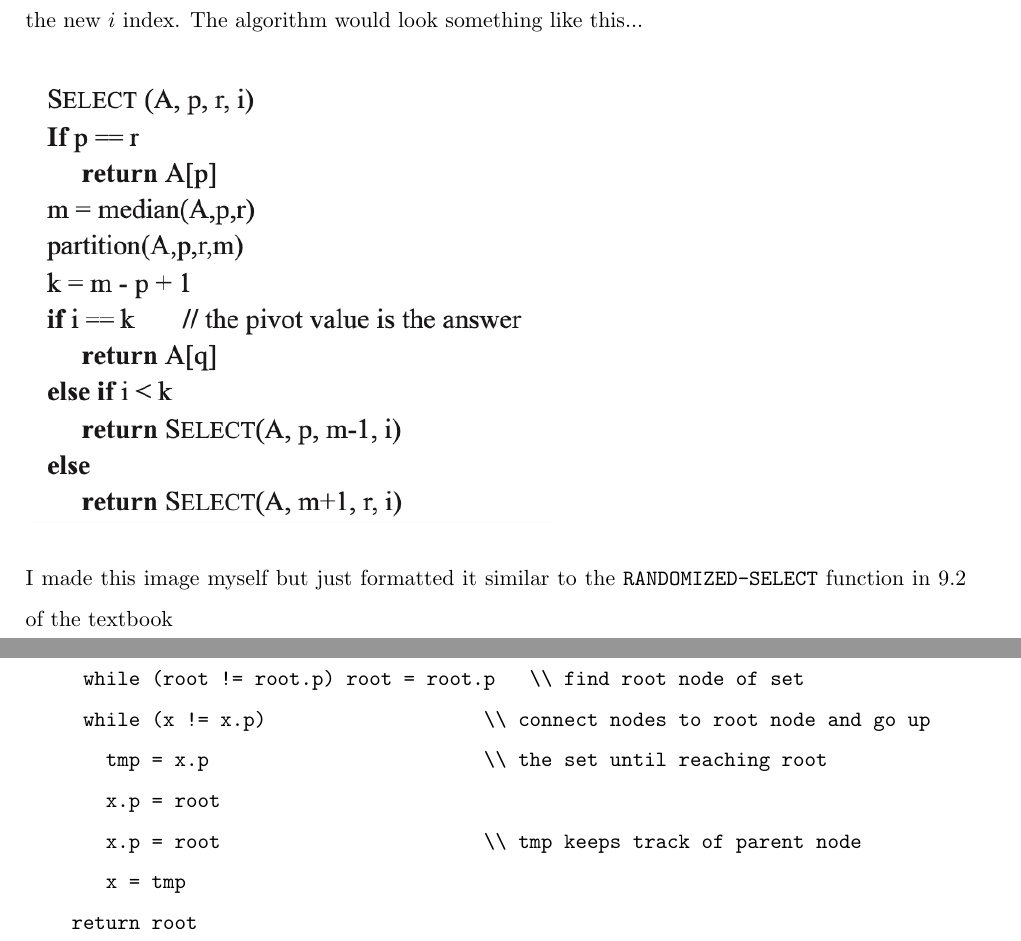
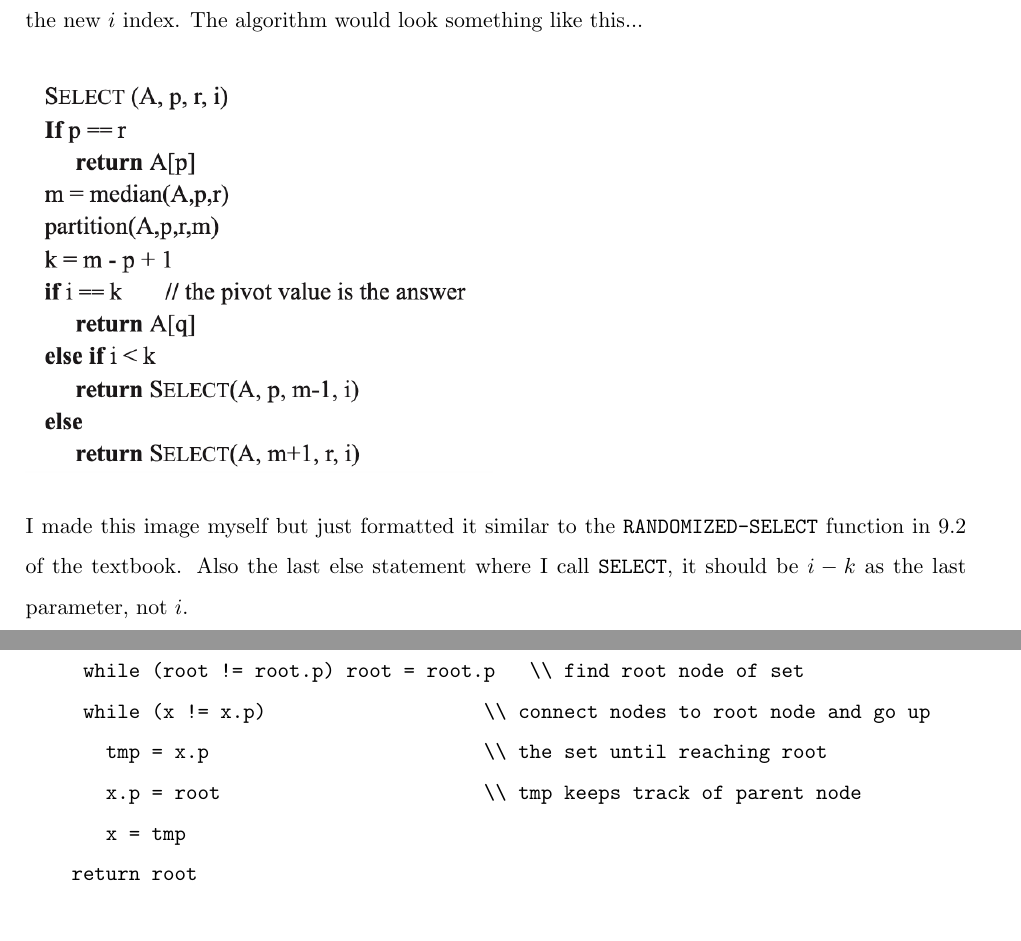
Before and after one commit to fmgornick/code, a LaTeX problem sheet (latex/junior/csci4041/hw3/hw3.tex): two parts of pages 6 and 7 of 7, joined at a grey line, cut so that both start at the same text. Compiled offline with pdfLaTeX.

Commit message:
homework 3 finalized

```diff
--- a/latex/junior/csci4041/hw3/hw3.tex
+++ b/latex/junior/csci4041/hw3/hw3.tex
@@ -174,10 +174,11 @@
  subtract off the length of the first half of the array, then recursively call the selection algorithm
  to look for the new $i$ index. The algorithm would look something like this...\\
 
-\includegraphics[scale=0.9]{select.png}
+\includegraphics[scale=0.8]{select.png}
 
 I made this image myself but just formatted it similar to the \texttt{RANDOMIZED-SELECT} function in
-9.2 of the textbook
+9.2 of the textbook.  Also the last else statement where I call \texttt{SELECT}, it should be $i-k$ as
+the last parameter, not $i$.
  \newpage
 
  \section*{21.3}
@@ -191,7 +192,6 @@ I made this image myself but just formatted it similar to the \texttt{RANDOMIZED
      while (root != root.p) root = root.p   \\ find root node of set
      while (x != x.p)                   \\ connect nodes to root node and go up
        tmp = x.p                        \\ the set until reaching root
-       x.p = root
        x.p = root                       \\ tmp keeps track of parent node
        x = tmp
     return root
```
Also changed, not shown: latex/junior/csci4041/hw3/hw3.pdf, 2 other files.
